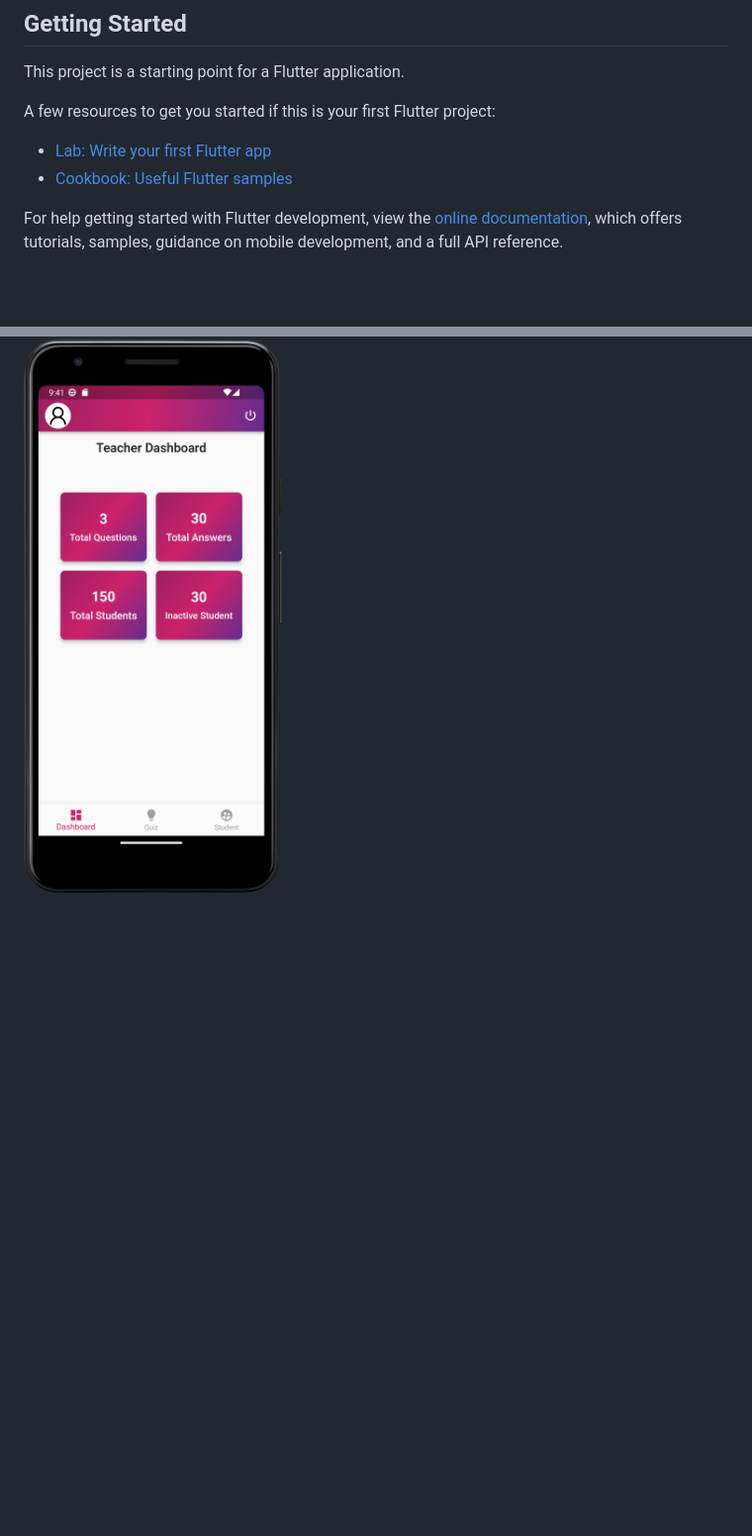
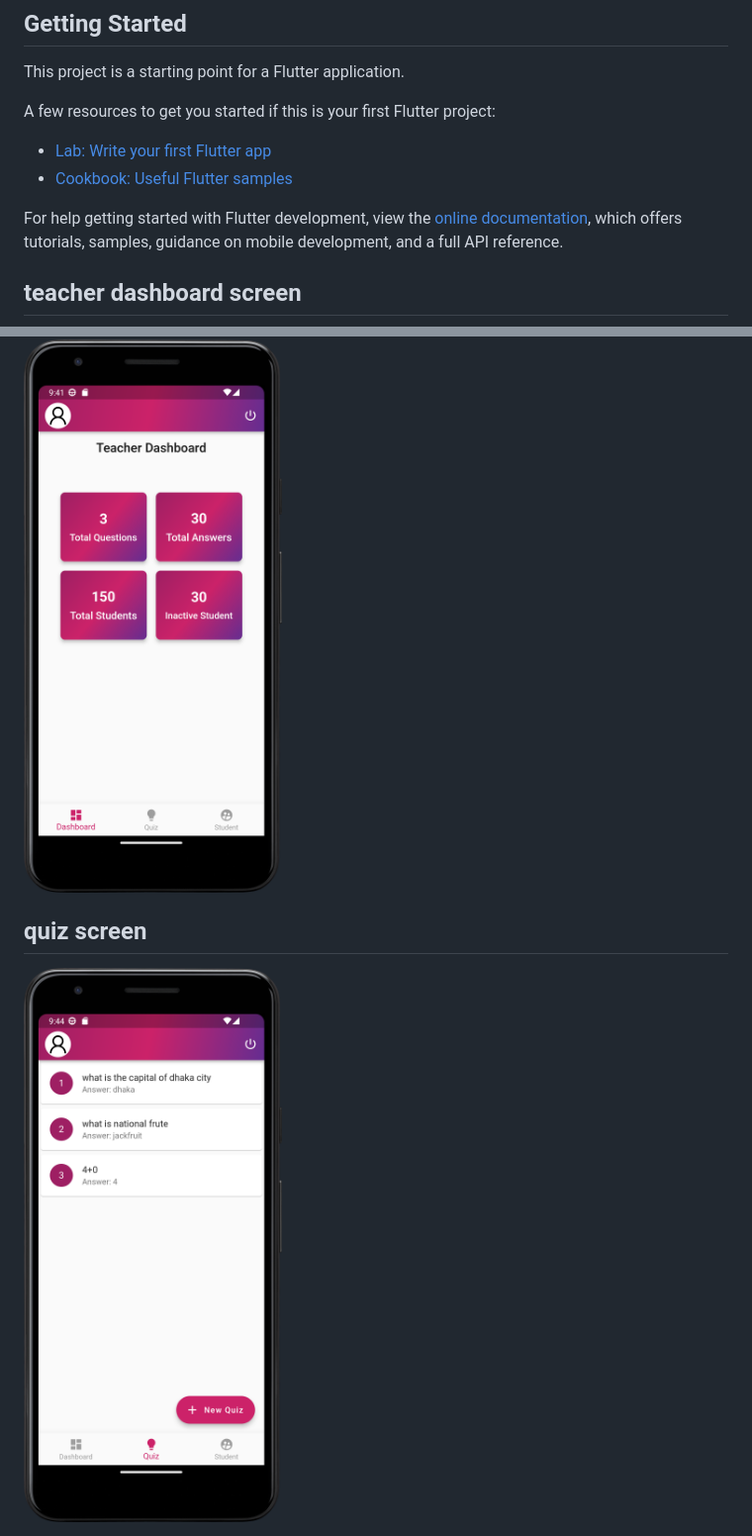
Before and after one commit to imranimo1989/quize_app_teacher_student_module, a Markdown page: README.md, 2 parts joined by grey strips. Shown: that part at 99% size. Rendered like a GitHub page; pictures changed too: img_1.png (added); blank space fills up the shorter version.

Commit message:
update screenshot

```diff
--- a/README.md
+++ b/README.md
@@ -14,4 +14,9 @@ A few resources to get you started if this is your first Flutter project:
 For help getting started with Flutter development, view the
 [online documentation](https://docs.flutter.dev/), which offers tutorials,
 samples, guidance on mobile development, and a full API reference.
+
+## teacher dashboard screen
 <img alt="img.png" height="800" src="img.png" width="400"/>
+
+## quiz screen
+<img alt="img_1.png" height="800" src="img_1.png" width="400"/>
```
